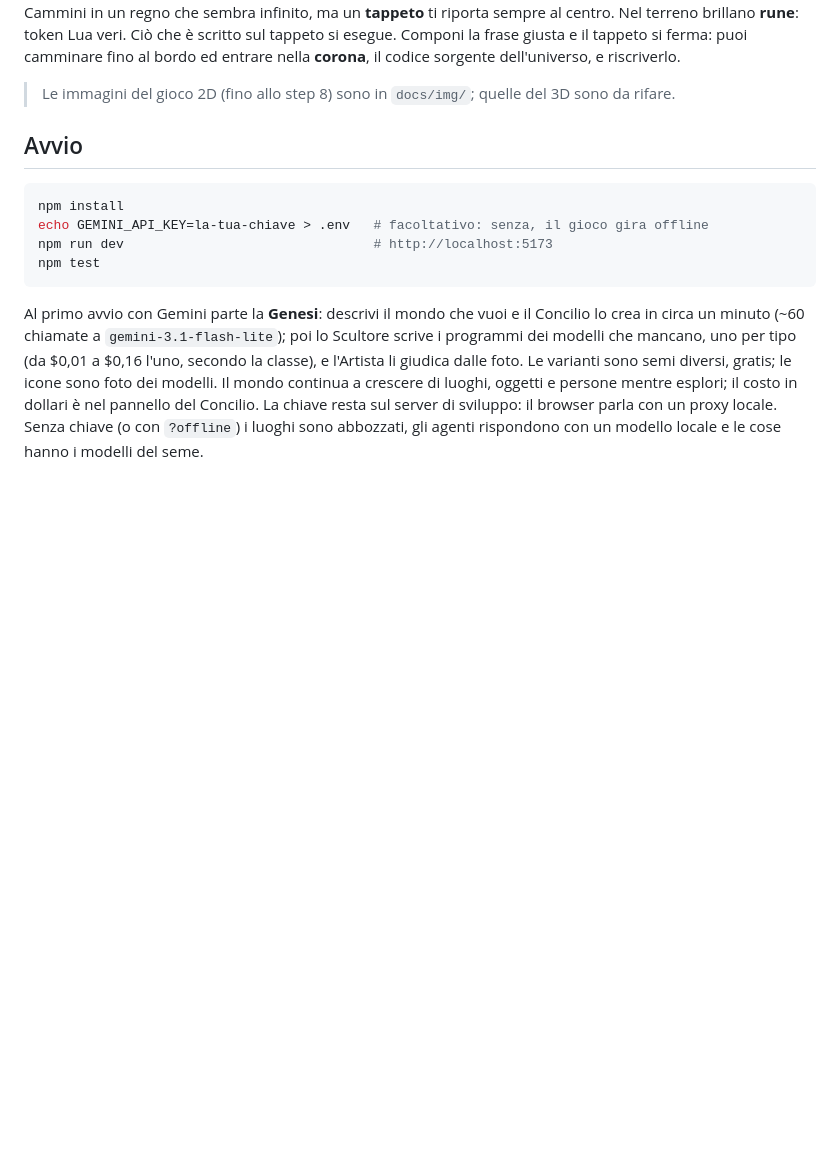
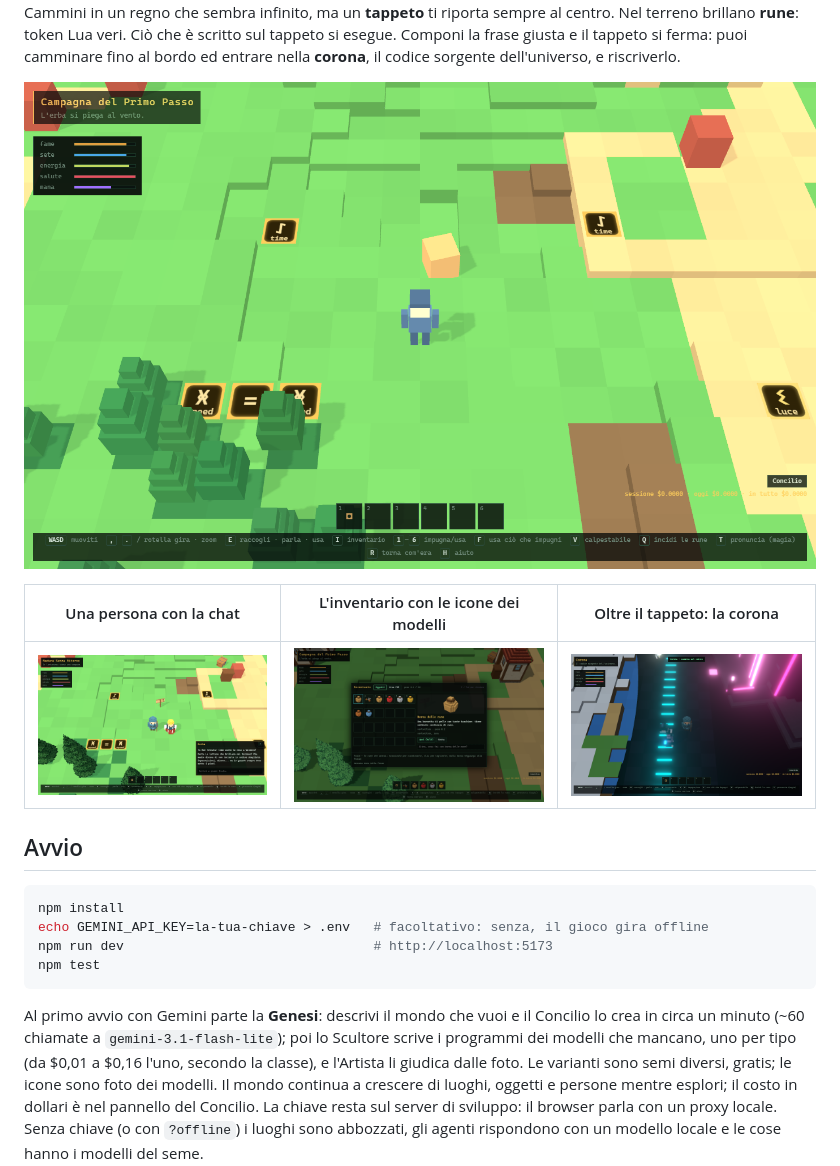
Before and after one commit to lorenzoviva/quine42, a Markdown page: README.md, the part around the change. GitHub-like rendering; pictures changed too: docs/img/3d/chat.png (added), docs/img/3d/corona.png (added), docs/img/3d/inventory.png (added); blank space fills up the shorter version.

Commit message:
T30: immagini del 3D nel README (borgo, chat, inventario, corona)

```diff
--- a/README.md
+++ b/README.md
@@ -14,7 +14,11 @@ brillano **rune**: token Lua veri. Ciò che è scritto sul tappeto si esegue. Co
 tappeto si ferma: puoi camminare fino al bordo ed entrare nella **corona**, il codice sorgente
 dell'universo, e riscriverlo.
 
-> Le immagini del gioco 2D (fino allo step 8) sono in `docs/img/`; quelle del 3D sono da rifare.
+![Il borgo di giorno: voxel, modelli MarkovJunior, rilievo e rune nel terreno](docs/img/3d/world.png)
+
+| Una persona con la chat | L'inventario con le icone dei modelli | Oltre il tappeto: la corona |
+|---|---|---|
+| ![chat](docs/img/3d/chat.png) | ![inventario](docs/img/3d/inventory.png) | ![corona](docs/img/3d/corona.png) |
 
 ## Avvio
 
```
Also changed, not shown: docs/plans/backlog.md (+2 -2 lines).
